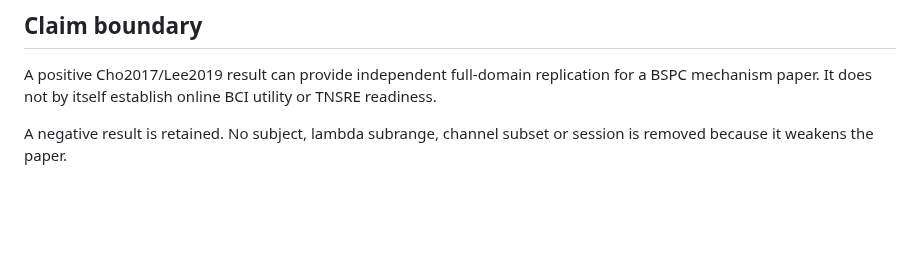
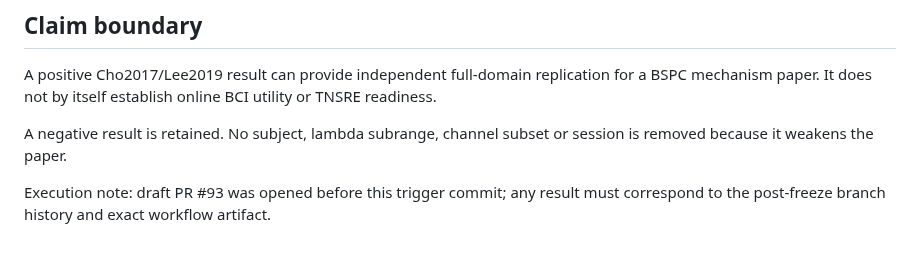
Before and after one commit to lindicaphxag-tech/kaggle, a Markdown page: research/defaultreg_external/FROZEN_CHO_LEE_FULL_DOMAIN_20261010.md, the part around the change. Rendered like a GitHub page; blank space fills up the shorter version.

Commit message:
ci(defaultreg): trigger frozen Cho/Lee external replication after PR creation

```diff
--- a/research/defaultreg_external/FROZEN_CHO_LEE_FULL_DOMAIN_20261010.md
+++ b/research/defaultreg_external/FROZEN_CHO_LEE_FULL_DOMAIN_20261010.md
@@ -142,3 +142,6 @@ BCI utility or TNSRE readiness.
 
 A negative result is retained. No subject, lambda subrange, channel subset or
 session is removed because it weakens the paper.
+
+
+Execution note: draft PR #93 was opened before this trigger commit; any result must correspond to the post-freeze branch history and exact workflow artifact.
```
